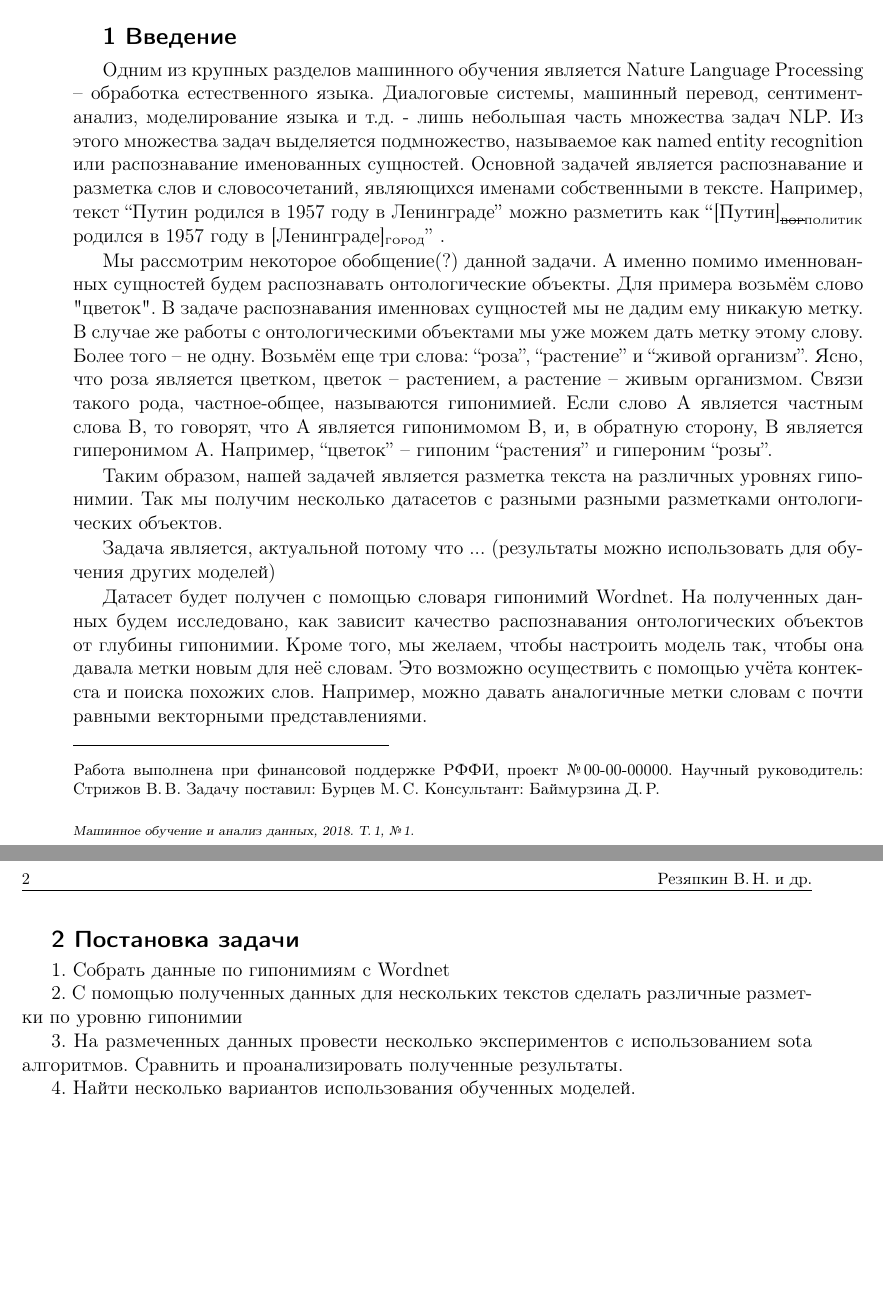
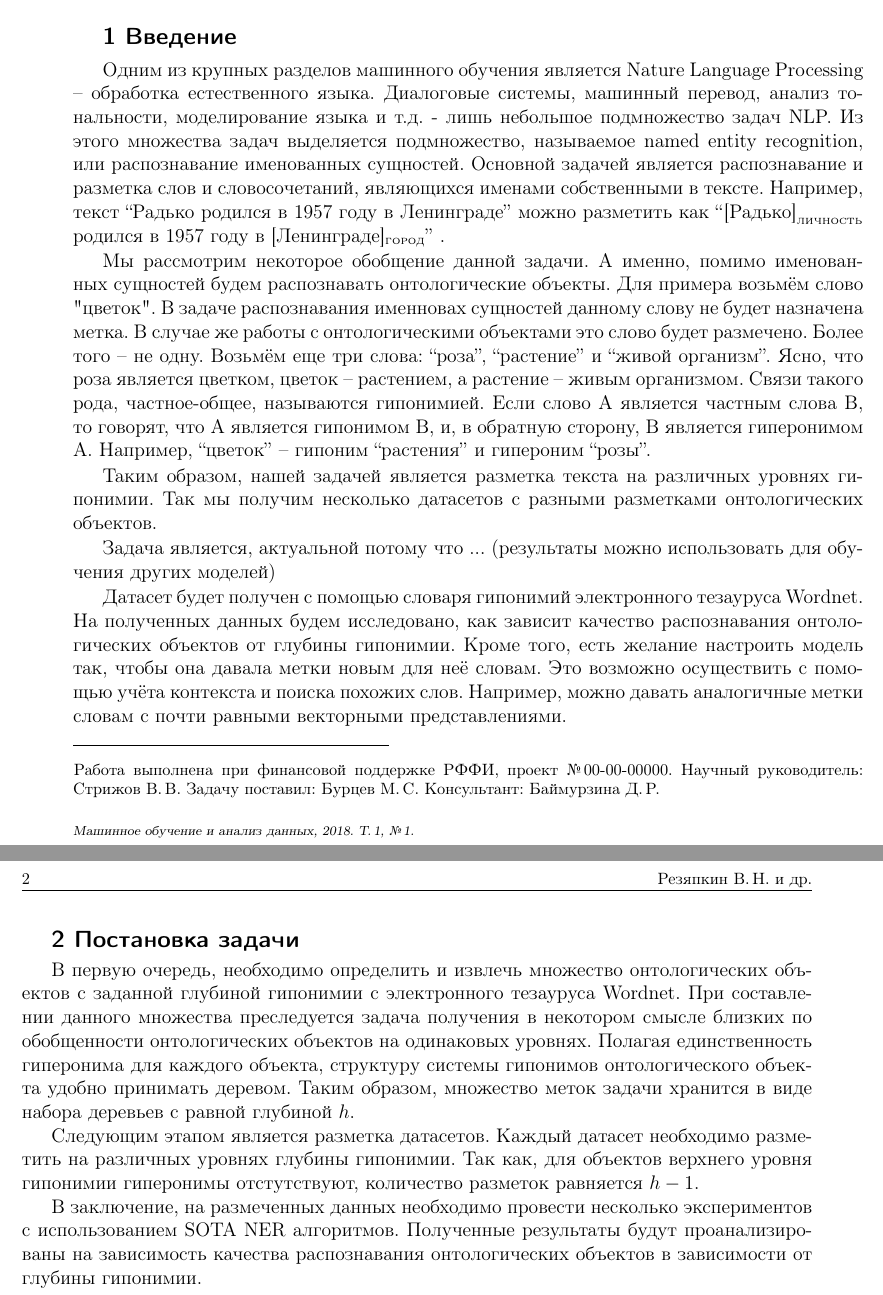
Before and after one commit to Intelligent-Systems-Phystech/2018-Project-19, a LaTeX document (Rezyapkin2018Project19/main.tex): two parts of pages 1 and 2 of 2, joined at a grey line, cut so that both start at the same text, the shorter picture padded with empty space. Compiled offline with pdfLaTeX.

Commit message:
postanovka zadachi

```diff
--- a/Rezyapkin2018Project19/main.tex
+++ b/Rezyapkin2018Project19/main.tex
@@ -28,27 +28,25 @@
 \begin{document}
 \maketitle
 \section{1 Введение}
-    {Одним из крупных разделов машинного обучения является Nature Language Processing \--- обработка естественного языка. Диалоговые системы, машинный перевод, сентимент-анализ, моделирование языка и т.д. - лишь небольшая часть множества задач NLP.
-Из этого множества задач выделяется подмножество, называемое как named entity recognition или распознавание именованных сущностей. Основной задачей является распознавание и разметка слов и словосочетаний, являющихся именами собственными в тексте. Например, текст ``Путин родился в 1957 году в Ленинграде''  можно разметить как ``$\text{[Путин]}_\textsc{\sout{вор}\textsc{политик}}$ родился в 1957 году в \text{[Ленинграде]}$_\textsc{город}$'' .
+    {Одним из крупных разделов машинного обучения является Nature Language Processing \--- обработка естественного языка. Диалоговые системы, машинный перевод, анализ тональности, моделирование языка и т.д. - лишь небольшое подмножество задач NLP.
+Из этого множества задач выделяется подмножество, называемое named entity recognition, или распознавание именованных сущностей. Основной задачей является распознавание и разметка слов и словосочетаний, являющихся именами собственными в тексте. Например, текст ``Радько родился в 1957 году в Ленинграде''  можно разметить как ``$\text{[Радько]}_\textsc{личность}$ родился в 1957 году в \text{[Ленинграде]}$_\textsc{город}$'' .
 
-Мы рассмотрим некоторое обобщение(?) данной задачи. А именно помимо именнованных сущностей будем распознавать онтологические объекты. Для примера возьмём слово "цветок". В задаче распознавания именновах сущностей мы не дадим ему никакую метку. В случае же работы с онтологическими объектами мы уже можем дать метку этому слову. Более того \--- не одну. Возьмём еще три слова: ``роза'', ``растение'' и ``живой организм''. Ясно, что роза является цветком, цветок \--- растением, а растение \--- живым организмом. Связи такого рода, частное-общее, называются гипонимией. Если слово A является частным слова B, то говорят, что A является гипонимомом B, и, в обратную сторону, B является гиперонимом А. Например, ``цветок'' \--- гипоним ``растения'' и гипероним ``розы''.
+Мы рассмотрим некоторое обобщение данной задачи. А именно, помимо именованных сущностей будем распознавать онтологические объекты. Для примера возьмём слово "цветок". В задаче распознавания именновах сущностей данному слову не будет назначена метка. В случае же работы с онтологическими объектами это слово будет размечено. Более того \--- не одну. Возьмём еще три слова: ``роза'', ``растение'' и ``живой организм''. Ясно, что роза является цветком, цветок \--- растением, а растение \--- живым организмом. Связи такого рода, частное-общее, называются гипонимией. Если слово A является частным слова B, то говорят, что A является гипонимом B, и, в обратную сторону, B является гиперонимом А. Например, ``цветок'' \--- гипоним ``растения'' и гипероним ``розы''.
 
-Таким образом, нашей задачей является разметка текста на различных уровнях гипонимии. Так мы получим несколько датасетов с разными разными разметками онтологических объектов.
+Таким образом, нашей задачей является разметка текста на различных уровнях гипонимии. Так мы получим несколько датасетов с разными разметками онтологических объектов.
 
 Задача является, актуальной потому что ... (результаты можно использовать для обучения других моделей)
 
-Датасет будет получен с помощью словаря гипонимий Wordnet. На полученных данных будем исследовано, как зависит качество распознавания онтологических объектов от глубины гипонимии. Кроме того, мы желаем, чтобы настроить модель так, чтобы она давала метки новым для неё словам. Это  возможно осуществить с помощью учёта контекста и поиска похожих слов. Например, можно давать аналогичные метки словам с почти равными векторными представлениями.
+Датасет будет получен с помощью словаря гипонимий электронного тезауруса Wordnet. На полученных данных будем исследовано, как зависит качество распознавания онтологических объектов от глубины гипонимии. Кроме того, есть желание настроить модель так, чтобы она давала метки новым для неё словам. Это  возможно осуществить с помощью учёта контекста и поиска похожих слов. Например, можно давать аналогичные метки словам с почти равными векторными представлениями.
     }
 \bigskip
 \section{2 Постановка задачи}
 {
-1. Собрать данные по гипонимиям с Wordnet
+    В первую очередь, необходимо определить и извлечь множество онтологических объектов с заданной глубиной гипонимии с электронного тезауруса Wordnet. При составлении данного множества преследуется задача получения в некотором смысле близких по обобщенности онтологических объектов на одинаковых уровнях. Полагая единственность гиперонима для каждого объекта, структуру системы гипонимов онтологического объекта удобно принимать деревом. Таким образом, множество меток задачи хранится в виде набора деревьев с равной глубиной $h$.
 
-2. C помощью полученных данных для нескольких текстов сделать различные разметки по уровню гипонимии
+    Следующим этапом является разметка датасетов. Каждый датасет необходимо разметить на различных уровнях глубины гипонимии. Так как, для объектов верхнего уровня гипонимии гиперонимы отстутствуют, количество разметок равняется $h-1$.
 
-3. На размеченных данных провести несколько экспериментов с использованием sota алгоритмов. Сравнить и проанализировать полученные результаты.
-
-4. Найти несколько вариантов использования обученных моделей. }
+    В заключение, на размеченных данных необходимо провести несколько экспериментов с использованием SOTA NER алгоритмов. Полученные результаты будут проанализированы на зависимость качества распознавания онтологических объектов в зависимости от глубины гипонимии. }
 \bigskip
 \bigskip
 \bigskip
```
Also changed, not shown: Rezyapkin2018Project19/RezyapkinPaper.pdf, 1 other file.
